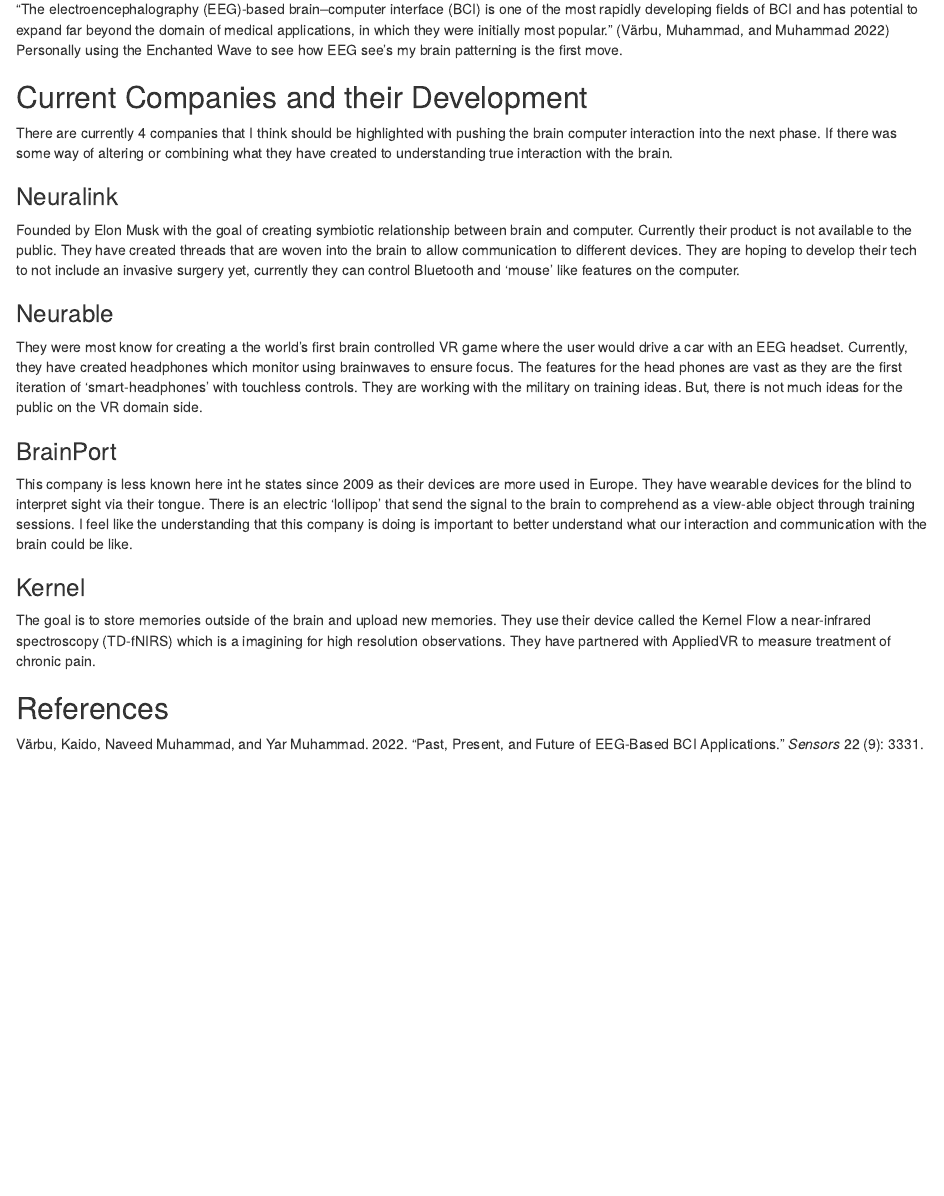
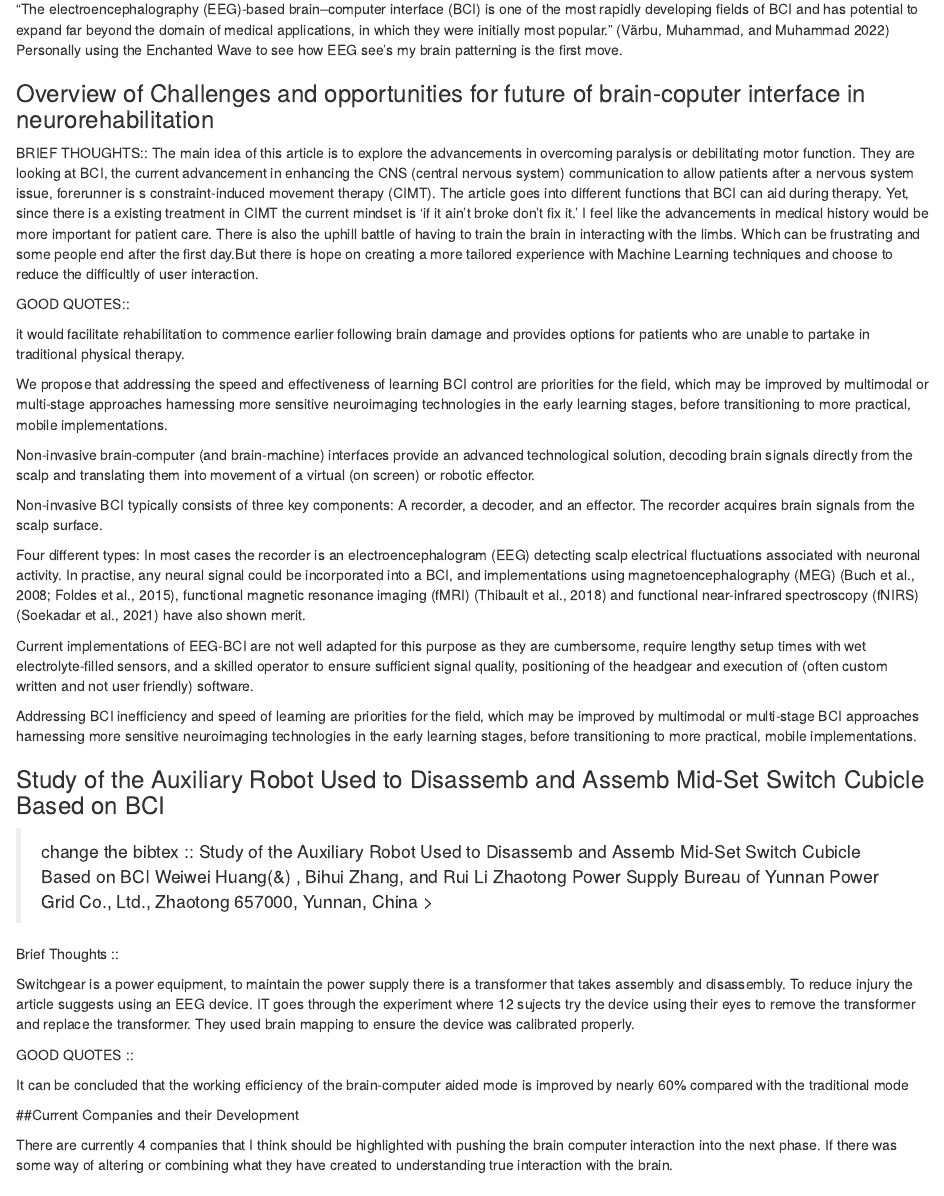
Before and after one commit to NDigFury/bci, an R Markdown document (Diguardi_BCI.Rmd): the page in a window 1100 px wide, from 580 px down. Rendered offline with R 4.5, knitr and Pandoc, with nearby package versions.

Commit message:
Update Diguardi_BCI.Rmd
I did some of the reading I had stacked up and tried to get it to correlate to my subject matter. I found that there would be more information front he books that I added to the bibtext.
I contacted Neruable, they are focusing on the head gear for public use not the VR controller. I think they were the closest to the idea I had to continue after school.
Overall I was focusing on other schoolwork and the borderlands reading over this paper. I feel behind.

```diff
--- a/Diguardi_BCI.Rmd
+++ b/Diguardi_BCI.Rmd
@@ -63,6 +63,54 @@
 
 "The electroencephalography (EEG)-based brain–computer interface (BCI) is one of the most rapidly developing fields of BCI and has potential to expand far beyond the domain of medical applications, in which they were initially most popular." [@varbu2022past] Personally using the Enchanted Wave to see how EEG see's my brain patterning is the first move.
 
+
+### Overview of Challenges and opportunities for future of brain-coputer interface in neurorehabilitation
+
+BRIEF THOUGHTS::
+The main idea of this article is to explore the advancements in overcoming paralysis or debilitating motor function. They are looking at BCI, the current advancement in enhancing the CNS (central nervous system) communication to allow patients after a nervous system issue, forerunner is s constraint-induced movement therapy (CIMT). The article goes into different functions that BCI can aid during therapy. Yet, since there is a existing treatment in CIMT the current mindset is 'if it ain't broke don't fix it.' I feel like the advancements in medical history would be more important for patient care. There is also the uphill battle of having to train the brain in interacting with the limbs. Which can be frustrating and some people end after the first day.But there is hope on creating a more tailored experience with Machine Learning techniques and choose to reduce the difficultly of user interaction.
+
+GOOD QUOTES::
+
+it would facilitate rehabilitation to commence earlier following brain damage and provides options for patients who are unable to partake in traditional physical therapy.
+
+We propose that addressing the speed and effectiveness of learning BCI control are priorities for the field, which may be improved by multimodal or multi-stage approaches harnessing more sensitive neuroimaging technologies in the early learning stages, before transitioning to more practical, mobile implementations.
+
+Non-invasive brain-computer (and brain-machine) interfaces provide an advanced technological solution, decoding brain
+signals directly from the scalp and translating them into movement of a virtual (on screen) or robotic effector.
+
+Non-invasive BCI typically consists of three key components: A recorder, a decoder, and an effector. The recorder acquires brain signals from the scalp surface.
+
+Four different types: In most cases the recorder is an electroencephalogram (EEG) detecting scalp electrical fluctuations associated with neuronal activity. In practise, any neural signal could be incorporated into a BCI, and implementations using magnetoencephalography (MEG) (Buch et al., 2008; Foldes et al., 2015), functional magnetic
+resonance imaging (fMRI) (Thibault et al., 2018) and functional near-infrared spectroscopy (fNIRS) (Soekadar et al., 2021) have also shown merit.
+
+Current implementations of EEG-BCI are not well adapted for this purpose as they are cumbersome, require lengthy
+setup times with wet electrolyte-filled sensors, and a skilled operator to ensure sufficient signal quality, positioning of the headgear and execution of (often custom written and not user friendly) software.
+
+Addressing BCI inefficiency and speed of learning are priorities for the field, which may be improved by multimodal or multi-stage BCI approaches harnessing more sensitive neuroimaging technologies in the early learning stages, before transitioning to more practical, mobile implementations.
+
+### Study of the Auxiliary Robot Used to Disassemb and Assemb Mid-Set Switch Cubicle Based on BCI
+> change the bibtex :: Study of the Auxiliary Robot Used
+to Disassemb and Assemb Mid-Set Switch
+Cubicle Based on BCI
+Weiwei Huang(&)
+, Bihui Zhang, and Rui Li
+Zhaotong Power Supply Bureau of Yunnan Power Grid Co., Ltd.,
+Zhaotong 657000, Yunnan, China >
+
+Brief Thoughts ::
+
+Switchgear is a power equipment, to maintain the power supply there is a transformer that takes assembly and disassembly. To reduce injury the article suggests using an EEG device. IT goes through the experiment where 12 sujects try the device using their eyes to remove the transformer and replace the transformer. They used brain mapping to ensure the device was calibrated properly.
+
+GOOD QUOTES ::
+
+It can be concluded that the working efficiency of the brain-computer aided mode is improved by nearly 60%
+compared with the traditional mode
+
+
+##Current Companies and their Development
+
+There are currently 4 companies that I think should be highlighted with pushing the brain computer interaction into the next phase. If there was some way of altering or combining what they have created to understanding true interaction with the brain.
+
 ## Current Companies and their Development
 
 There are currently 4 companies that I think should be highlighted with pushing the brain computer interaction into the next phase. If there was some way of altering or combining what they have created to understanding true interaction with the brain.
```
